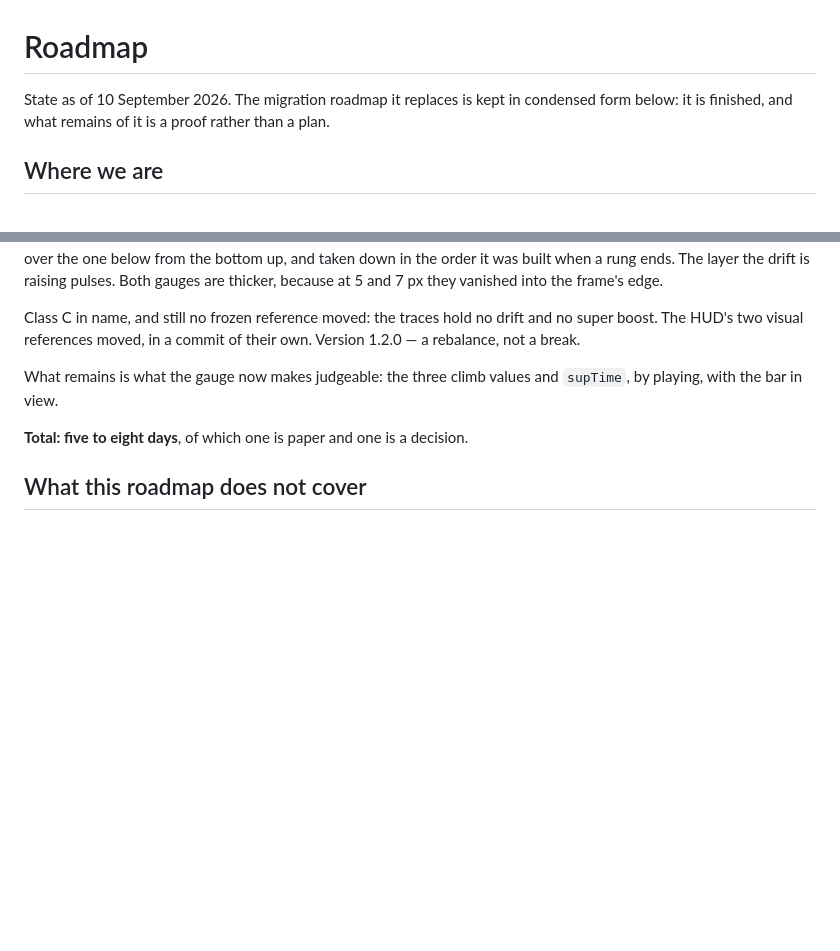
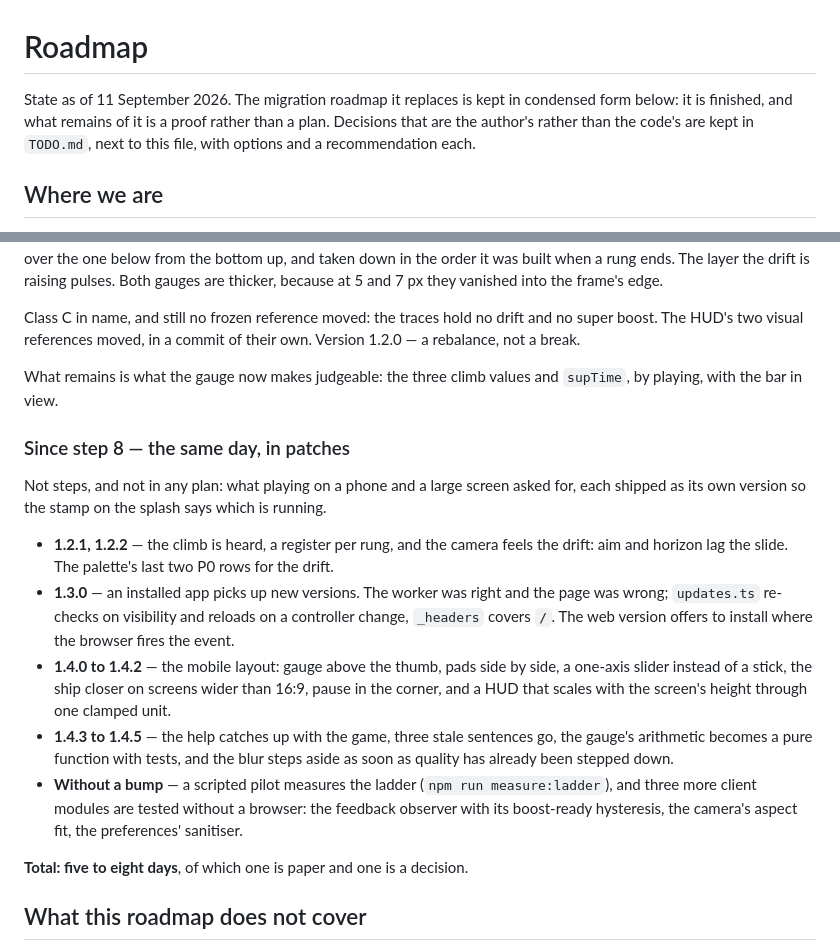
Before and after one commit to fchaussin/g-surge, a Markdown page: docs/ROADMAP.md, 2 parts joined by grey strips. Rendered like a GitHub page; blank space fills up the shorter version.

Commit message:
The roadmap records the day's patches, and §3 stops saying "the only"
ROADMAP.md moves to 11 September and gains a short account of what
landed after step 8 — the sensory patches, the update path, the mobile
layout, the help, the measurement and the tests — so the stamp on the
splash can be read against it. It also points at TODO.md for the
decisions that are the author's.

TECH-DEBT §3 named the governor, the drift scale and the spray as the
only presentation modules tested without a browser; four more are now.

Documents only: no bump.

Co-Authored-By: Claude Fable 5.1 <noreply@anthropic.com>
Claude-Session: https://claude.ai/code/session_01DPwcmTpeoQZDm6K7BmquT4

```diff
--- a/docs/ROADMAP.md
+++ b/docs/ROADMAP.md
@@ -1,8 +1,9 @@
 # Roadmap
 
-State as of 10 September 2026. The migration roadmap it replaces is kept in
+State as of 11 September 2026. The migration roadmap it replaces is kept in
 condensed form below: it is finished, and what remains of it is a proof rather
-than a plan.
+than a plan. Decisions that are the author's rather than the code's are kept
+in `TODO.md`, next to this file, with options and a recommendation each.
 
 ## Where we are
 
@@ -415,6 +416,31 @@ their own. Version 1.2.0 — a rebalance, not a break.
 What remains is what the gauge now makes judgeable: the three climb values and
 `supTime`, by playing, with the bar in view.
 
+### Since step 8 — the same day, in patches
+
+Not steps, and not in any plan: what playing on a phone and a large screen
+asked for, each shipped as its own version so the stamp on the splash says
+which is running.
+
+- **1.2.1, 1.2.2** — the climb is heard, a register per rung, and the camera
+  feels the drift: aim and horizon lag the slide. The palette's last two P0
+  rows for the drift.
+- **1.3.0** — an installed app picks up new versions. The worker was right and
+  the page was wrong; `updates.ts` re-checks on visibility and reloads on a
+  controller change, `_headers` covers `/`. The web version offers to install
+  where the browser fires the event.
+- **1.4.0 to 1.4.2** — the mobile layout: gauge above the thumb, pads side by
+  side, a one-axis slider instead of a stick, the ship closer on screens wider
+  than 16:9, pause in the corner, and a HUD that scales with the screen's
+  height through one clamped unit.
+- **1.4.3 to 1.4.5** — the help catches up with the game, three stale
+  sentences go, the gauge's arithmetic becomes a pure function with tests, and
+  the blur steps aside as soon as quality has already been stepped down.
+- **Without a bump** — a scripted pilot measures the ladder
+  (`npm run measure:ladder`), and three more client modules are tested without
+  a browser: the feedback observer with its boost-ready hysteresis, the
+  camera's aspect fit, the preferences' sanitiser.
+
 **Total: five to eight days**, of which one is paper and one is a decision.
 
 ## What this roadmap does not cover
```
Also changed, not shown: docs/TECH-DEBT.md (+5 -3 lines).
